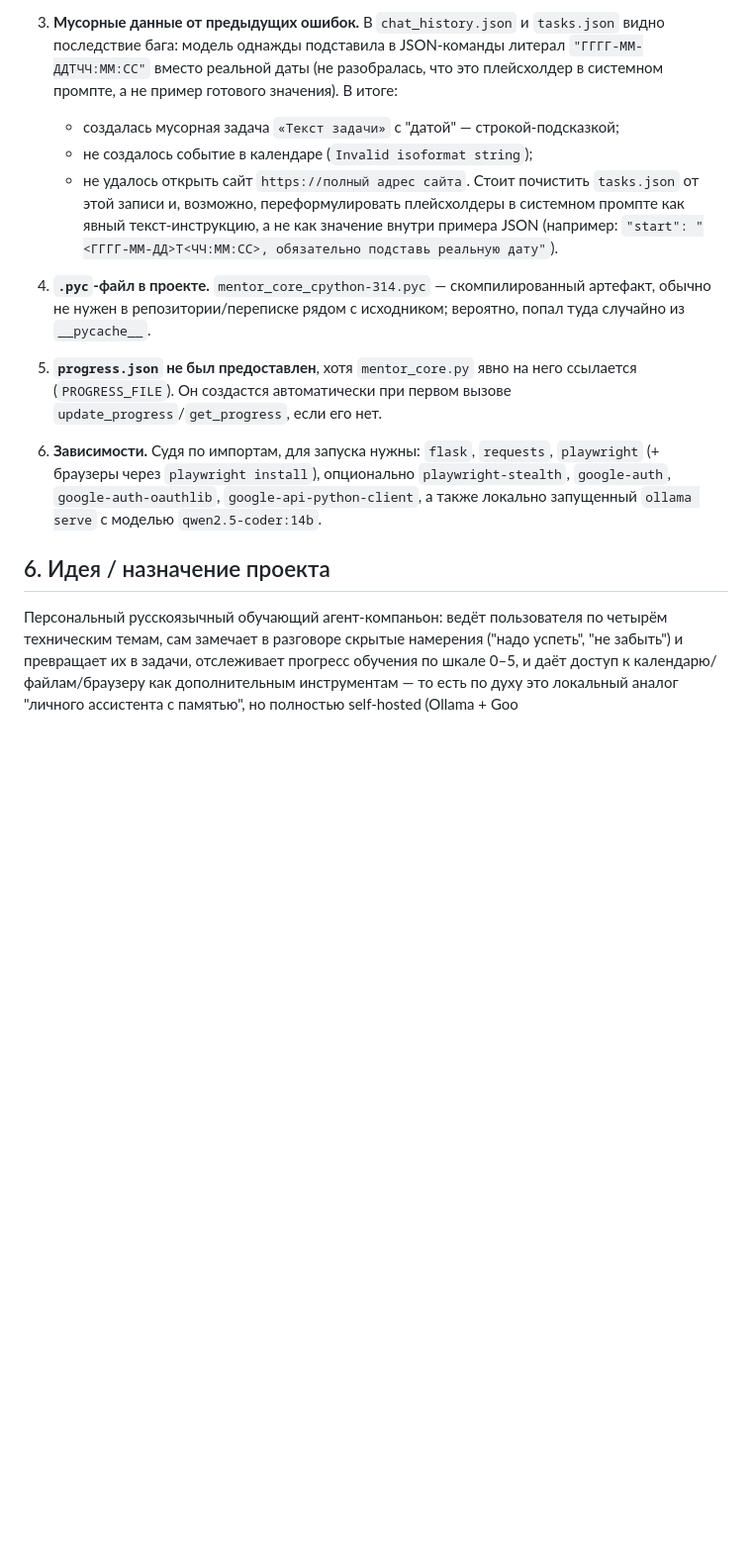
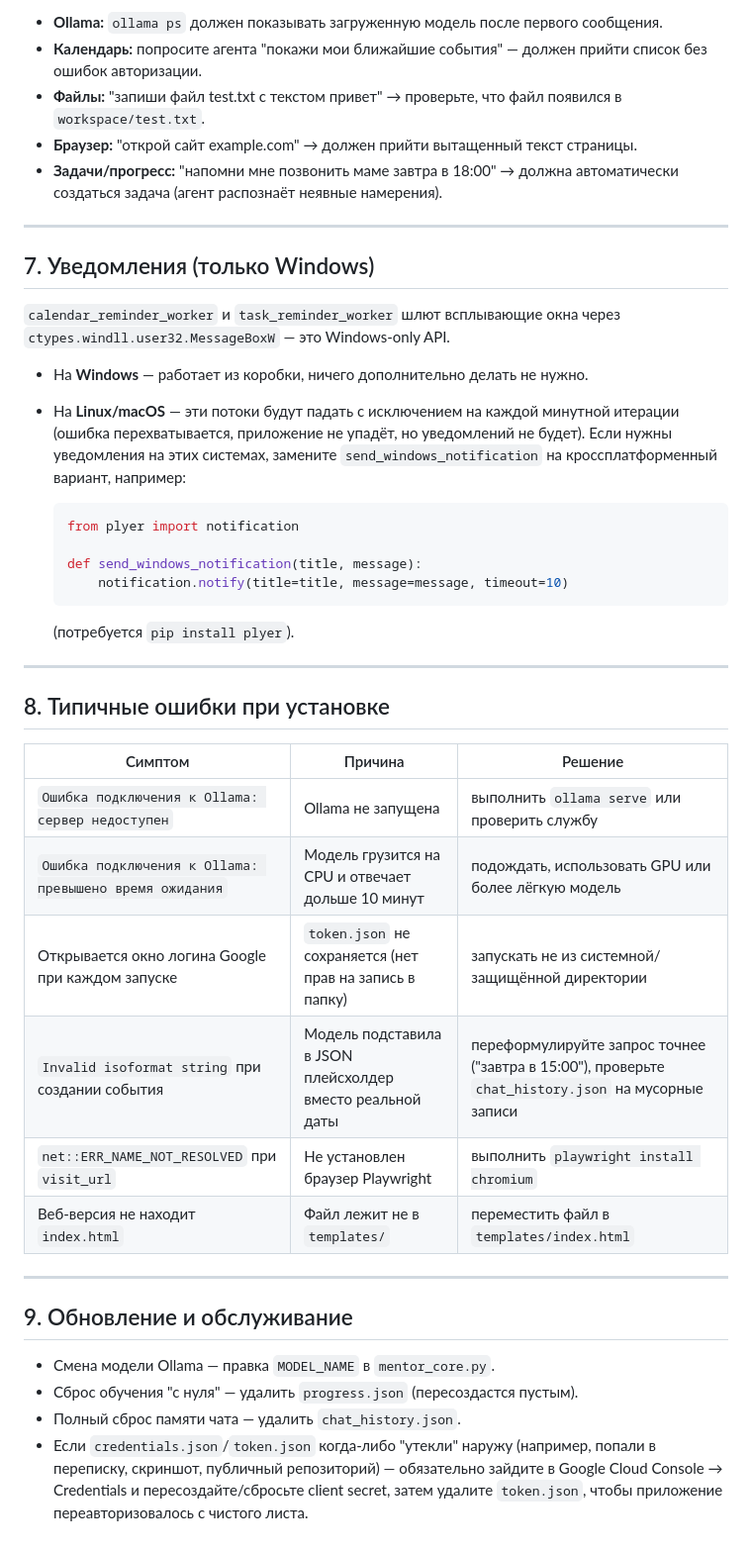
Before and after one commit to LjEvW7D7/my_local_agent, a Markdown page: README.md, the part around one of its changes. Shown at 99% size. GitHub-like rendering; blank space fills up the shorter version.

````diff
--- a/README.md
+++ b/README.md
@@ -84,34 +182,56 @@ process_message(chat_history, user_input)
 
-3. **Мусорные данные от предыдущих ошибок.** В `chat_history.json` и `tasks.json`
-   видно последствие бага: модель однажды подставила в JSON-команды литерал
-   `"ГГГГ-ММ-ДДTЧЧ:ММ:СС"` вместо реальной даты (не разобралась, что это
-   плейсхолдер в системном промпте, а не пример готового значения). В итоге:
-   - создалась мусорная задача `«Текст задачи»` с "датой" — строкой-подсказкой;
-   - не создалось событие в календаре (`Invalid isoformat string`);
-   - не удалось открыть сайт `https://полный адрес сайта`.
-   Стоит почистить `tasks.json` от этой записи и, возможно, переформулировать
-   плейсхолдеры в системном промпте как явный текст-инструкцию, а не как
-   значение внутри примера JSON (например: `"start": "<ГГГГ-ММ-ДД>T<ЧЧ:ММ:СС>, обязательно подставь реальную дату"`).
+- **Ollama:** `ollama ps` должен показывать загруженную модель после первого сообщения.
+- **Календарь:** попросите агента "покажи мои ближайшие события" — должен
+  прийти список без ошибок авторизации.
+- **Файлы:** "запиши файл test.txt с текстом привет" → проверьте, что файл
+  появился в `workspace/test.txt`.
+- **Браузер:** "открой сайт example.com" → должен прийти вытащенный текст страницы.
+- **Задачи/прогресс:** "напомни мне позвонить маме завтра в 18:00" → должна
+  автоматически создаться задача (агент распознаёт неявные намерения).
 
-4. **`.pyc`-файл в проекте.** `mentor_core_cpython-314.pyc` — скомпилированный
-   артефакт, обычно не нужен в репозитории/переписке рядом с исходником; вероятно,
-   попал туда случайно из `__pycache__`.
+---
 
-5. **`progress.json` не был предоставлен**, хотя `mentor_core.py` явно на него
-   ссылается (`PROGRESS_FILE`). Он создастся автоматически при первом вызове
-   `update_progress`/`get_progress`, если его нет.
+## 7. Уведомления (только Windows)
 
-6. **Зависимости.** Судя по импортам, для запуска нужны: `flask`, `requests`,
-   `playwright` (+ браузеры через `playwright install`), опционально
-   `playwright-stealth`, `google-auth`, `google-auth-oauthlib`,
-   `google-api-python-client`, а также локально запущенный `ollama serve`
-   с моделью `qwen2.5-coder:14b`.
+`calendar_reminder_worker` и `task_reminder_worker` шлют всплывающие окна
+через `ctypes.windll.user32.MessageBoxW` — это Windows-only API.
 
-## 6. Идея / назначение проекта
+- На **Windows** — работает из коробки, ничего дополнительно делать не нужно.
+- На **Linux/macOS** — эти потоки будут падать с исключением на каждой
+  минутной итерации (ошибка перехватывается, приложение не упадёт, но
+  уведомлений не будет). Если нужны уведомления на этих системах, замените
+  `send_windows_notification` на кроссплатформенный вариант, например:
 
-Персональный русскоязычный обучающий агент-компаньон: ведёт пользователя по
-четырём техническим темам, сам замечает в разговоре скрытые намерения
-("надо успеть", "не забыть") и превращает их в задачи, отслеживает прогресс
-обучения по шкале 0–5, и даёт доступ к календарю/файлам/браузеру как
-дополнительным инструментам — то есть по духу это локальный аналог
-"личного ассистента с памятью", но полностью self-hosted (Ollama + Goo
+  ```python
+  from plyer import notification
+
+  def send_windows_notification(title, message):
+      notification.notify(title=title, message=message, timeout=10)
+  ```
+
+  (потребуется `pip install plyer`).
+
+---
+
+## 8. Типичные ошибки при установке
+
+| Симптом | Причина | Решение |
+|---|---|---|
+| `Ошибка подключения к Ollama: сервер недоступен` | Ollama не запущена | выполнить `ollama serve` или проверить службу |
+| `Ошибка подключения к Ollama: превышено время ожидания` | Модель грузится на CPU и отвечает дольше 10 минут | подождать, использовать GPU или более лёгкую модель |
+| Открывается окно логина Google при каждом запуске | `token.json` не сохраняется (нет прав на запись в папку) | запускать не из системной/защищённой директории |
+| `Invalid isoformat string` при создании события | Модель подставила в JSON плейсхолдер вместо реальной даты | переформулируйте запрос точнее ("завтра в 15:00"), проверьте `chat_history.json` на мусорные записи |
+| `net::ERR_NAME_NOT_RESOLVED` при `visit_url` | Не установлен браузер Playwright | выполнить `playwright install chromium` |
+| Веб-версия не находит `index.html` | Файл лежит не в `templates/` | переместить файл в `templates/index.html` |
+
+---
+
+## 9. Обновление и обслуживание
+
+- Смена модели Ollama — правка `MODEL_NAME` в `mentor_core.py`.
+- Сброс обучения "с нуля" — удалить `progress.json` (пересоздастся пустым).
+- Полный сброс памяти чата — удалить `chat_history.json`.
+- Если `credentials.json`/`token.json` когда-либо "утекли" наружу (например,
+  попали в переписку, скриншот, публичный репозиторий) — обязательно зайдите
+  в Google Cloud Console → Credentials и пересоздайте/сбросьте client secret,
+  затем удалите `token.json`, чтобы приложение переавторизовалось с чистого листа.
````
Also changed, not shown: other parts of README.md (+163 -65 lines).
